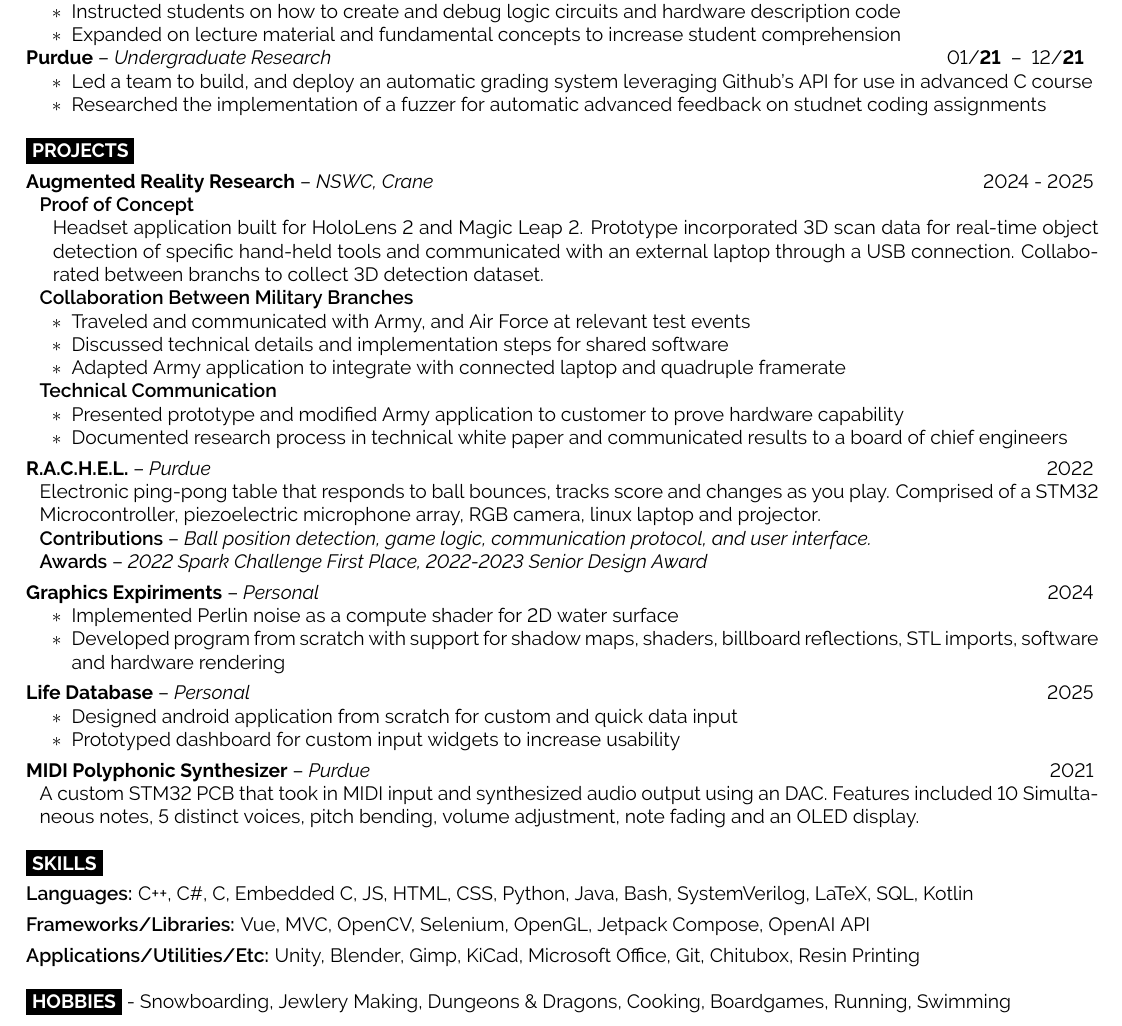
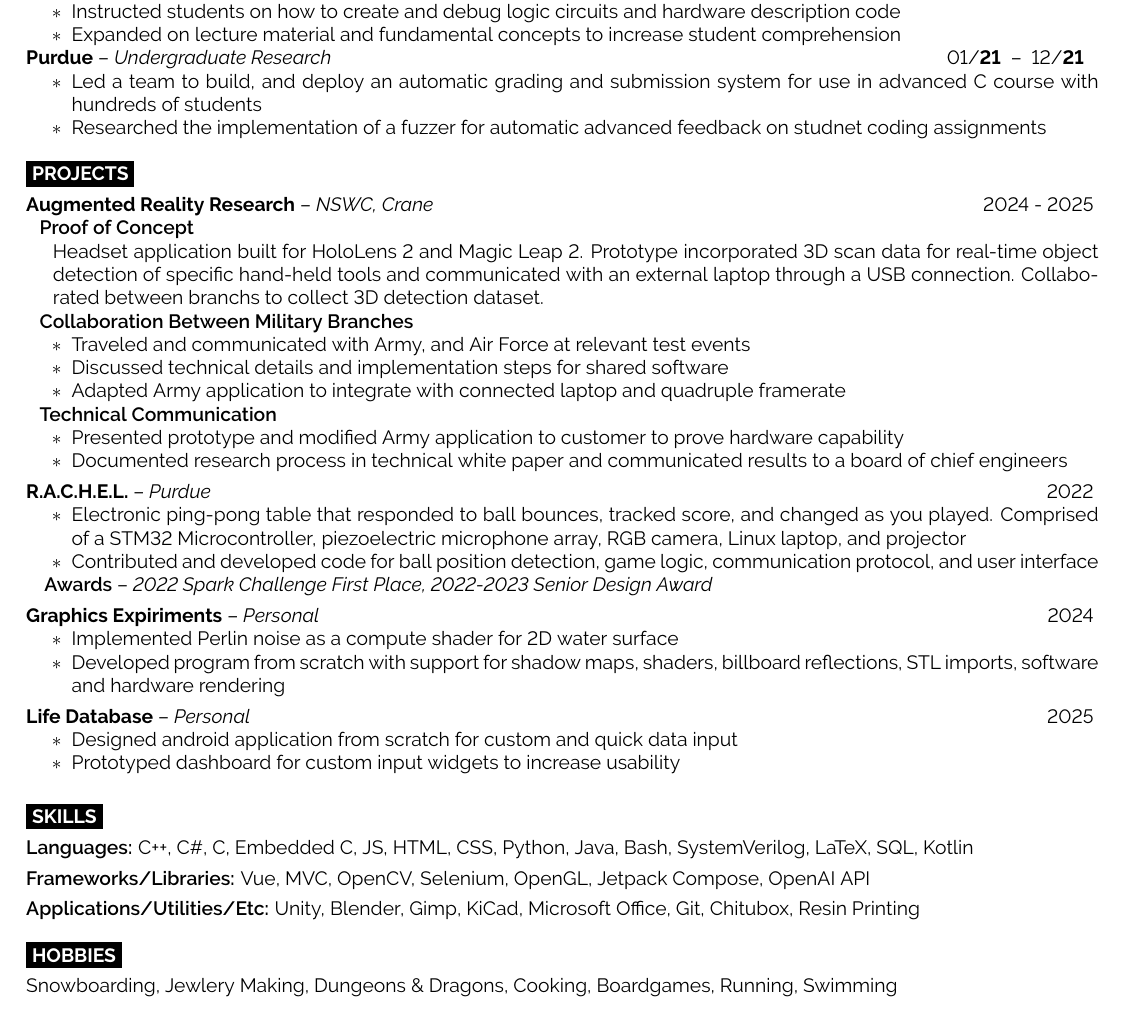
Before and after one commit to jacktmyers/TexResume, a LaTeX document (new-main.tex): part of the page, cut so that both start at the same text. Compiled offline with pdfLaTeX.

Commit message:
after wisedoc

```diff
--- a/new-main.tex
+++ b/new-main.tex
@@ -176,7 +176,7 @@
 
     \tripleheader{Purdue}{Undergraduate Research}{\formatdaterange{01}{21}{12}{21}}
     \bulletlist{
-        {Led a team to build, and deploy an automatic grading system leveraging Github’s API for use in advanced C course},
+        {Led a team to build, and deploy an automatic grading and submission system for use in advanced C course with hundreds of students},
         {Researched the implementation of a fuzzer for automatic advanced feedback on studnet coding assignments}
     }
 
@@ -209,12 +209,12 @@
 
     \tripleheader{\href{https://www.jacktmyers.com/engineering/rachel/}{R.A.C.H.E.L.}}{Purdue}{2022}
 
-		\indentpar{
-            Electronic ping-pong table that responds to ball bounces, tracks score and changes as you play.
-            Comprised of a STM32 Microcontroller, piezoelectric microphone array, RGB camera, linux laptop and projector.\\
-            \doublenoheader{Contributions}{Ball position detection, game logic, communication protocol, and user interface.}\\
-            \doublenoheader{Awards}{2022 Spark Challenge First Place, 2022-2023 Senior Design Award}
-        }
+            \bulletlist{
+                {Electronic ping-pong table that responded to ball bounces, tracked score, and changed as you played. Comprised of a STM32 Microcontroller, piezoelectric microphone array, RGB camera, Linux laptop, and projector},
+                {Contributed and developed code for ball position detection, game logic, communication protocol, and user interface}
+            }
+
+            \doublesubheader{Awards}{2022 Spark Challenge First Place, 2022-2023 Senior Design Award}
 
     \smallsectionbreak
     \tripleheader{Graphics Expiriments}{Personal}{2024}
@@ -232,13 +232,11 @@
 
     \smallsectionbreak
 
-    \tripleheader{MIDI Polyphonic Synthesizer}{Purdue}{2021}
+    % \tripleheader{MIDI Polyphonic Synthesizer}{Purdue}{2021}
 
-		\indentpar{
-            A custom STM32 PCB that took in MIDI input and synthesized audio output using an DAC. Features
-            included 10 Simultaneous notes, 5 distinct voices, pitch bending, volume adjustment, note fading and an
-            OLED display.
-        }
+	% 	\indentpar{
+    %         A custom STM32 PCB that processed MIDI input and synthesized audio output using a DAC. Features included 10 simultaneous notes, 5 distinct voices, pitch bending, volume adjustment, note fading, and an OLED display
+    %     }
 
 
 
@@ -255,7 +253,8 @@
 \semibold{Applications/Utilities/Etc:} Unity, Blender, Gimp, KiCad, Microsoft Office, Git, Chitubox, Resin Printing
 
 \sectionbreak
-\colorbox{black}{\textcolor{white}{\MakeUppercase{\textbf{Hobbies}}}} - Snowboarding, Jewlery Making, Dungeons \& Dragons, Cooking, Boardgames, Running, Swimming
+\sectionheader{Hobbies}
+Snowboarding, Jewlery Making, Dungeons \& Dragons, Cooking, Boardgames, Running, Swimming
 
 
 \end{document}
```
Also changed, not shown: new-main.pdf.
